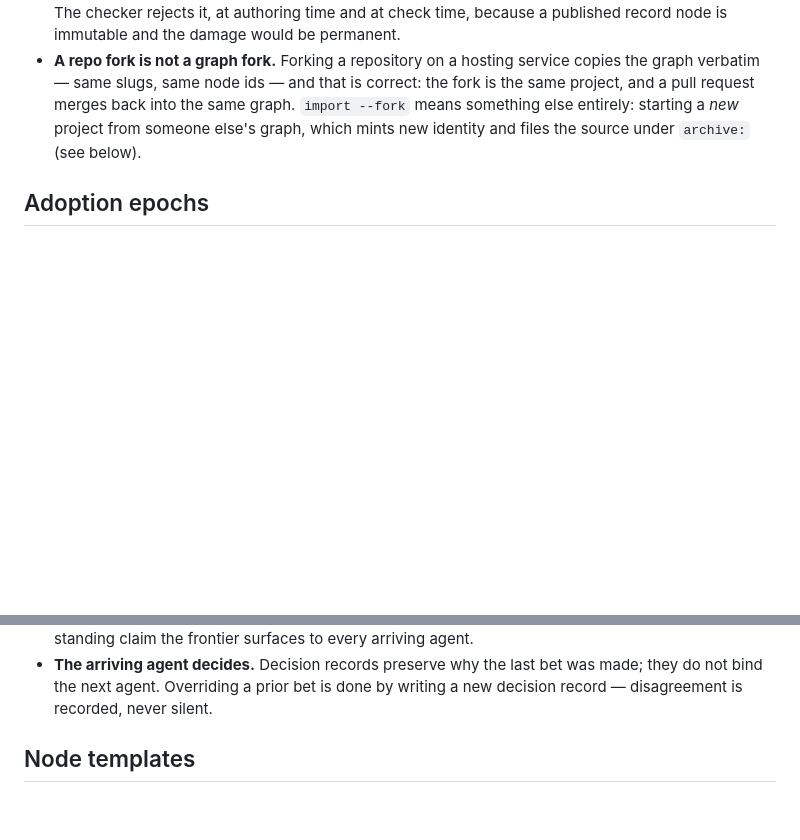
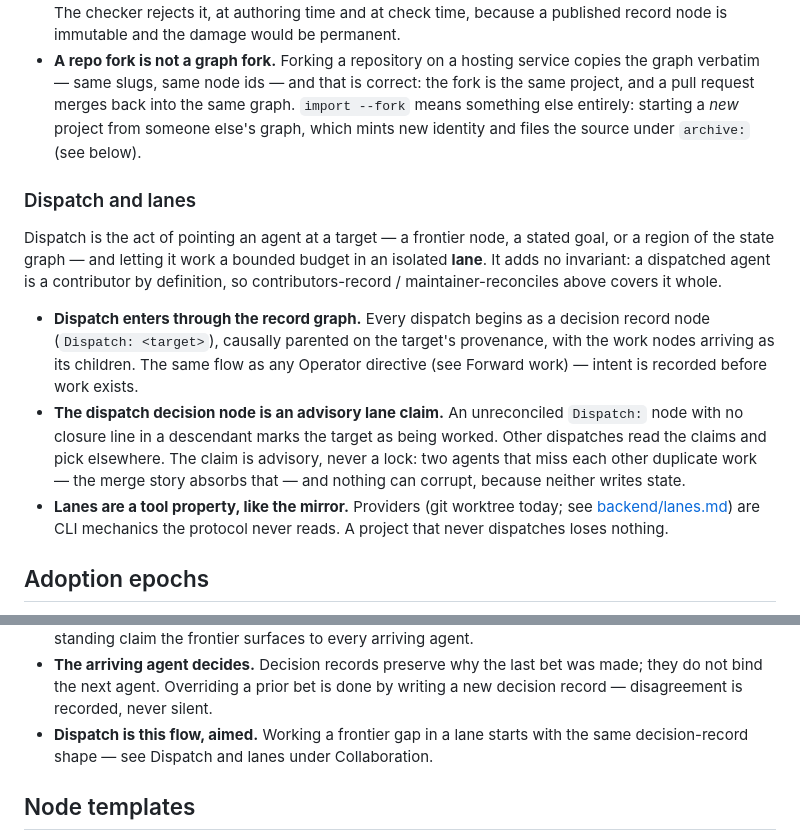
Before and after one commit to theo-kirby/hypergraph-protocol, a Markdown page: SPEC.md, 2 parts joined by grey strips. Rendered like a GitHub page; blank space fills up the shorter version.

```diff
--- a/SPEC.md
+++ b/SPEC.md
@@ -247,6 +247,26 @@ across a batch produces one coherent claim where N passes produce N overlapping
   means something else entirely: starting a *new* project from someone else's graph,
   which mints new identity and files the source under `archive:` (see below).
 
+### Dispatch and lanes
+
+Dispatch is the act of pointing an agent at a target — a frontier node, a stated
+goal, or a region of the state graph — and letting it work a bounded budget in an
+isolated **lane**. It adds no invariant: a dispatched agent is a contributor by
+definition, so contributors-record / maintainer-reconciles above covers it whole.
+
+- **Dispatch enters through the record graph.** Every dispatch begins as a decision
+  record node (`Dispatch: <target>`), causally parented on the target's provenance,
+  with the work nodes arriving as its children. The same flow as any Operator
+  directive (see Forward work) — intent is recorded before work exists.
+- **The dispatch decision node is an advisory lane claim.** An unreconciled
+  `Dispatch:` node with no closure line in a descendant marks the target as being
+  worked. Other dispatches read the claims and pick elsewhere. The claim is
+  advisory, never a lock: two agents that miss each other duplicate work — the
+  merge story absorbs that — and nothing can corrupt, because neither writes state.
+- **Lanes are a tool property, like the mirror.** Providers (git worktree today;
+  see [backend/lanes.md](backend/lanes.md)) are CLI mechanics the protocol never
+  reads. A project that never dispatches loses nothing.
+
 ## Adoption epochs
 
 Projects that adopt Hypergraph mid-life have history the protocol cannot retrofit:
@@ -327,6 +347,8 @@ The state graph carries intent as well as fact — but never as task lists.
 - **The arriving agent decides.** Decision records preserve why the last bet was
   made; they do not bind the next agent. Overriding a prior bet is done by writing a
   new decision record — disagreement is recorded, never silent.
+- **Dispatch is this flow, aimed.** Working a frontier gap in a lane starts with the
+  same decision-record shape — see Dispatch and lanes under Collaboration.
 
 ## Node templates
 
```
Also changed, not shown: backend/lanes.md (added, +90 -0 lines), 1 other file.
